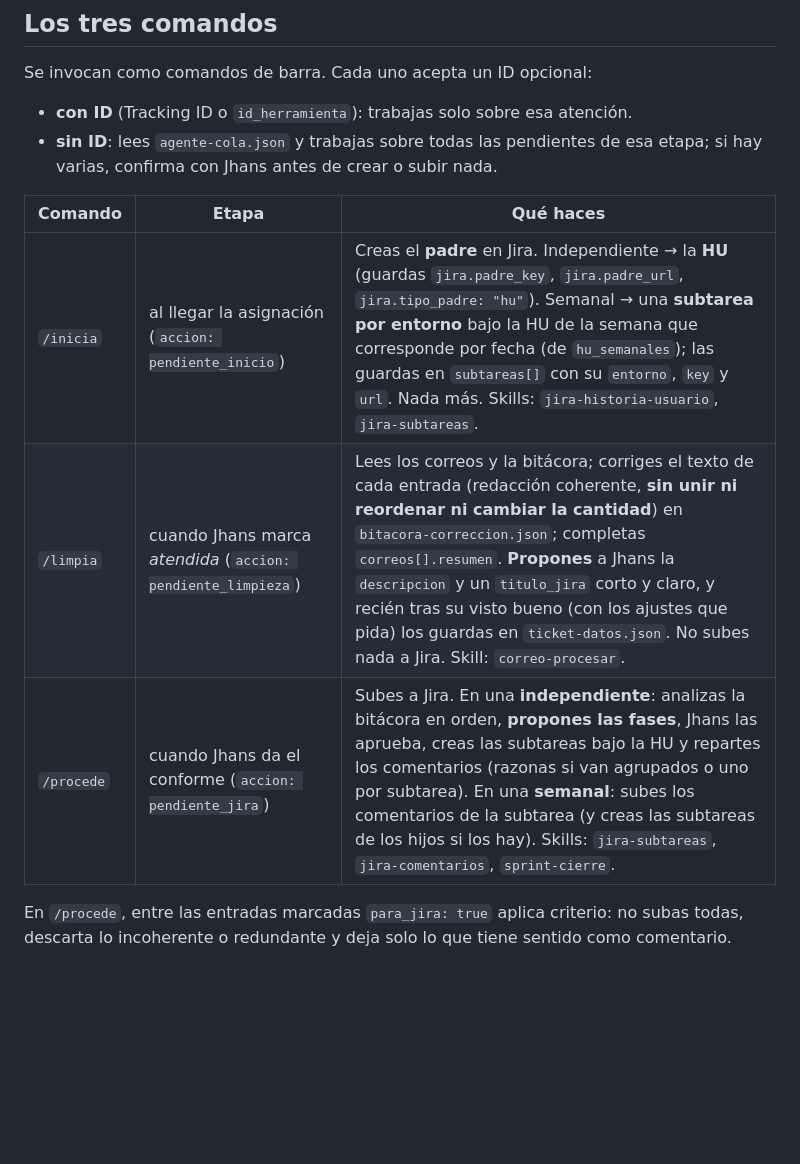
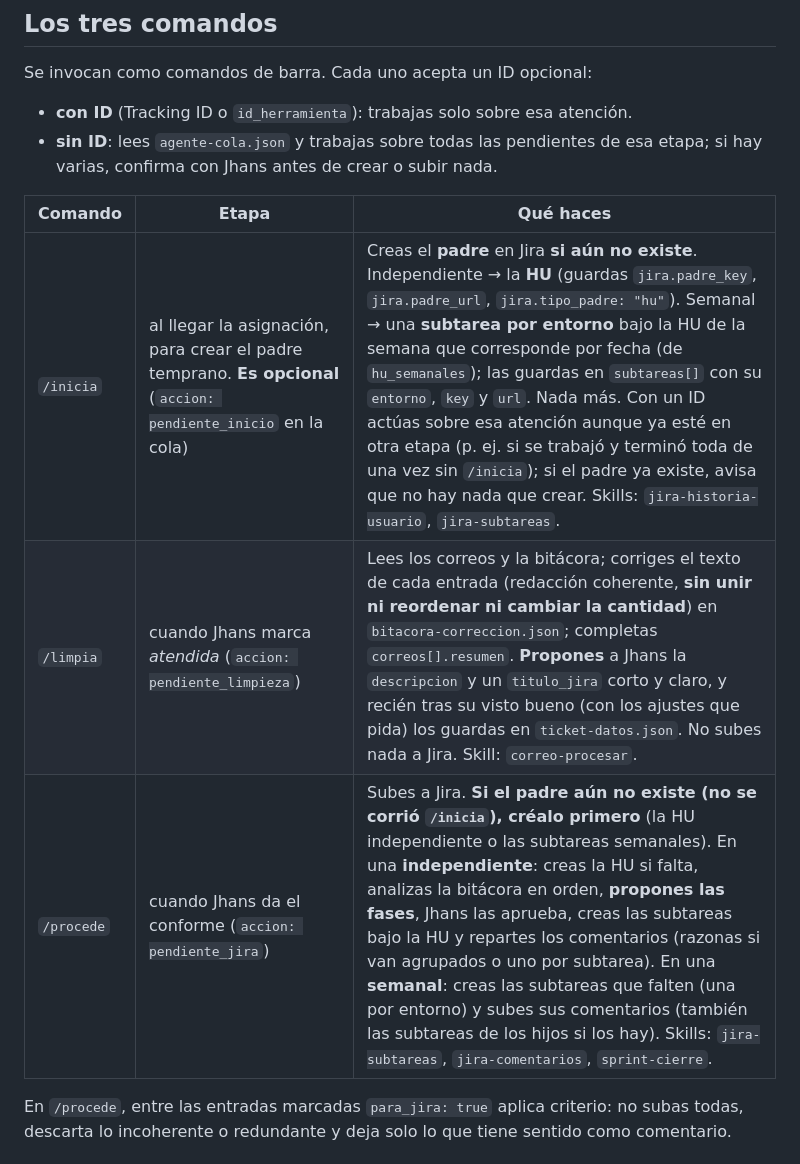
Before and after one commit to tecdesa2531/tec-scc-bescctickets, a Markdown page: agente-copilot/copilot-instructions.md, the part around the change. GitHub-like rendering; blank space fills up the shorter version.

Commit message:
fix: /inicia opcional y /procede crea el padre si falta
/inicia es un paso opcional (crear el padre temprano). Si se trabajo y termino
la atencion de una vez sin correrlo, /procede crea el padre (HU o subtareas
semanales) antes de subir, y /inicia con un ID puede crearlo aunque la atencion
ya este en otra etapa.

Co-Authored-By: Claude Opus 4.8 <noreply@anthropic.com>

```diff
--- a/agente-copilot/copilot-instructions.md
+++ b/agente-copilot/copilot-instructions.md
@@ -81,9 +81,9 @@ Se invocan como comandos de barra. Cada uno acepta un ID opcional:
 
 | Comando | Etapa | Qué haces |
 |---|---|---|
-| `/inicia` | al llegar la asignación (`accion: pendiente_inicio`) | Creas el **padre** en Jira. Independiente → la **HU** (guardas `jira.padre_key`, `jira.padre_url`, `jira.tipo_padre: "hu"`). Semanal → una **subtarea por entorno** bajo la HU de la semana que corresponde por fecha (de `hu_semanales`); las guardas en `subtareas[]` con su `entorno`, `key` y `url`. Nada más. Skills: `jira-historia-usuario`, `jira-subtareas`. |
+| `/inicia` | al llegar la asignación, para crear el padre temprano. **Es opcional** (`accion: pendiente_inicio` en la cola) | Creas el **padre** en Jira **si aún no existe**. Independiente → la **HU** (guardas `jira.padre_key`, `jira.padre_url`, `jira.tipo_padre: "hu"`). Semanal → una **subtarea por entorno** bajo la HU de la semana que corresponde por fecha (de `hu_semanales`); las guardas en `subtareas[]` con su `entorno`, `key` y `url`. Nada más. Con un ID actúas sobre esa atención aunque ya esté en otra etapa (p. ej. si se trabajó y terminó toda de una vez sin `/inicia`); si el padre ya existe, avisa que no hay nada que crear. Skills: `jira-historia-usuario`, `jira-subtareas`. |
 | `/limpia` | cuando Jhans marca *atendida* (`accion: pendiente_limpieza`) | Lees los correos y la bitácora; corriges el texto de cada entrada (redacción coherente, **sin unir ni reordenar ni cambiar la cantidad**) en `bitacora-correccion.json`; completas `correos[].resumen`. **Propones** a Jhans la `descripcion` y un `titulo_jira` corto y claro, y recién tras su visto bueno (con los ajustes que pida) los guardas en `ticket-datos.json`. No subes nada a Jira. Skill: `correo-procesar`. |
-| `/procede` | cuando Jhans da el conforme (`accion: pendiente_jira`) | Subes a Jira. En una **independiente**: analizas la bitácora en orden, **propones las fases**, Jhans las aprueba, creas las subtareas bajo la HU y repartes los comentarios (razonas si van agrupados o uno por subtarea). En una **semanal**: subes los comentarios de la subtarea (y creas las subtareas de los hijos si los hay). Skills: `jira-subtareas`, `jira-comentarios`, `sprint-cierre`. |
+| `/procede` | cuando Jhans da el conforme (`accion: pendiente_jira`) | Subes a Jira. **Si el padre aún no existe (no se corrió `/inicia`), créalo primero** (la HU independiente o las subtareas semanales). En una **independiente**: creas la HU si falta, analizas la bitácora en orden, **propones las fases**, Jhans las aprueba, creas las subtareas bajo la HU y repartes los comentarios (razonas si van agrupados o uno por subtarea). En una **semanal**: creas las subtareas que falten (una por entorno) y subes sus comentarios (también las subtareas de los hijos si los hay). Skills: `jira-subtareas`, `jira-comentarios`, `sprint-cierre`. |
 
 En `/procede`, entre las entradas marcadas `para_jira: true` aplica criterio: no subas todas, descarta lo incoherente o redundante y deja solo lo que tiene sentido como comentario.
 
```
Also changed, not shown: 2 other files.
